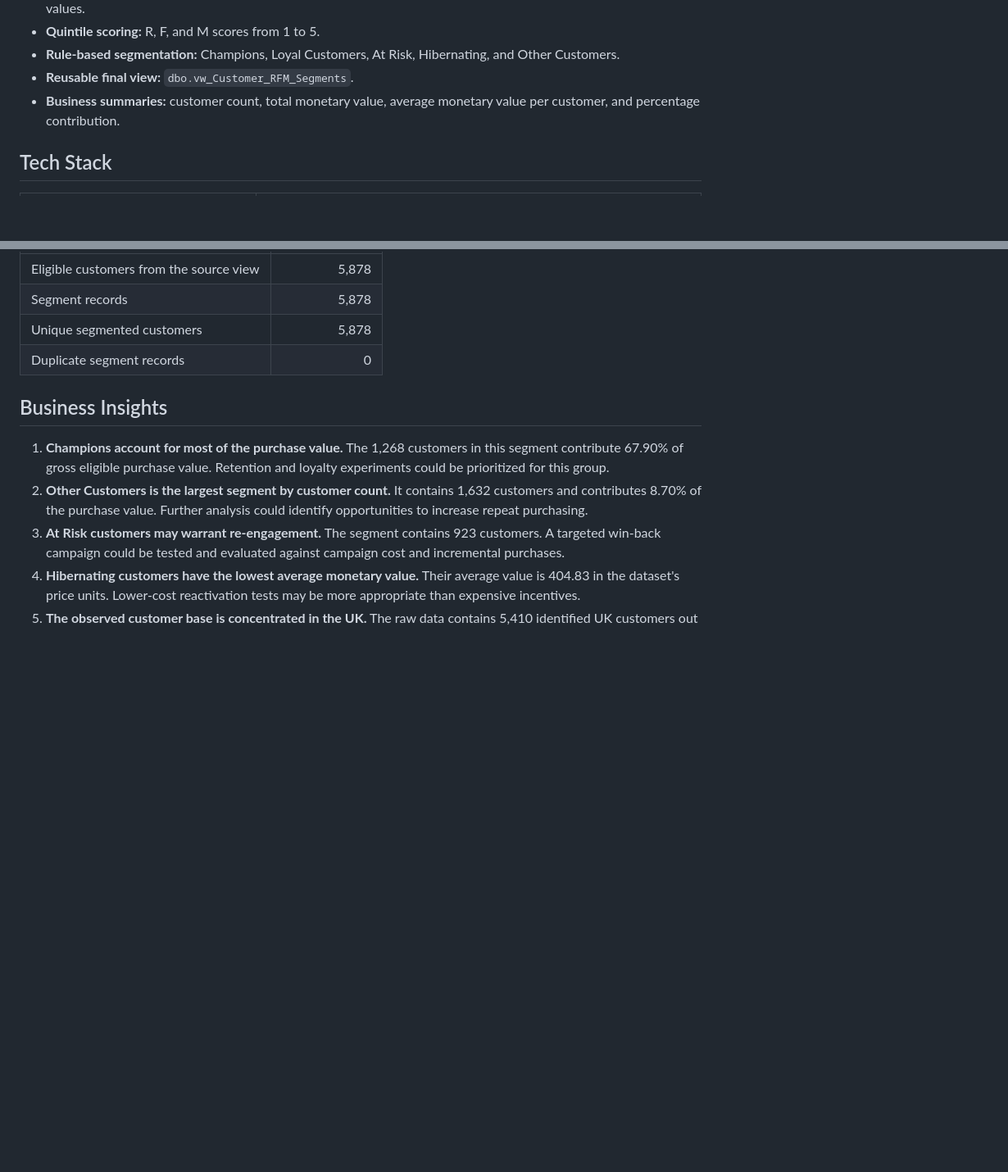
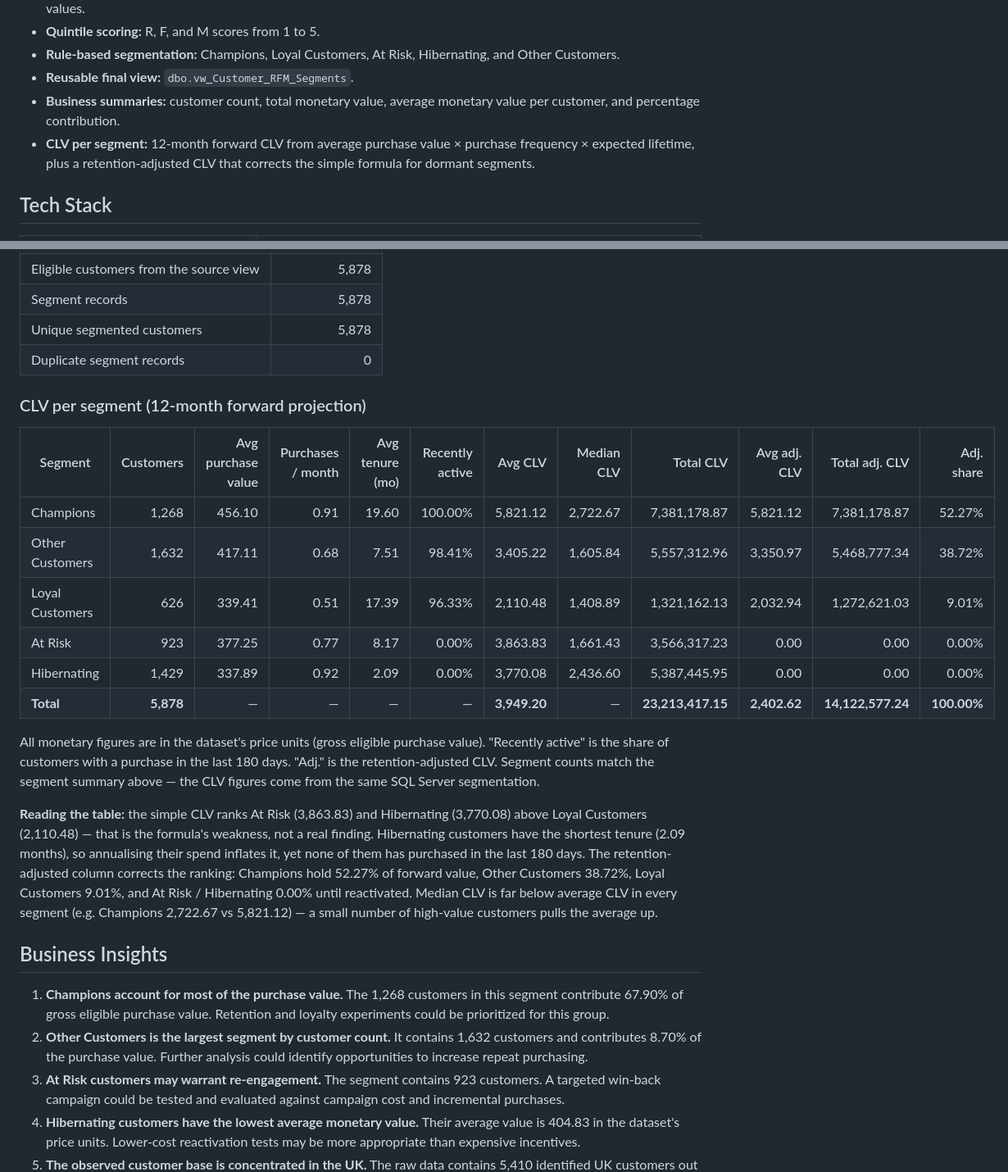
Before and after one commit to satyam-katara/rfm-customer-segmentation, a Markdown page: README.md, 2 parts joined by grey strips. Shown at 82% size. Rendered like a GitHub page; blank space fills up the shorter version.

```diff
--- a/README.md
+++ b/README.md
@@ -59,6 +60,7 @@ This project turns transaction-level records into customer-level metrics and int
 - **Rule-based segmentation:** Champions, Loyal Customers, At Risk, Hibernating, and Other Customers.
 - **Reusable final view:** `dbo.vw_Customer_RFM_Segments`.
 - **Business summaries:** customer count, total monetary value, average monetary value per customer, and percentage contribution.
+- **CLV per segment:** 12-month forward CLV from average purchase value × purchase frequency × expected lifetime, plus a retention-adjusted CLV that corrects the simple formula for dormant segments.
 
 ## Tech Stack
 
@@ -326,6 +342,21 @@ The contribution percentages sum to 99.99% because each segment's percentage is
 | Unique segmented customers | 5,878 |
 | Duplicate segment records | 0 |
 
+### CLV per segment (12-month forward projection)
+
+| Segment | Customers | Avg purchase value | Purchases / month | Avg tenure (mo) | Recently active | Avg CLV | Median CLV | Total CLV | Avg adj. CLV | Total adj. CLV | Adj. share |
+|---|---:|---:|---:|---:|---:|---:|---:|---:|---:|---:|---:|
+| Champions | 1,268 | 456.10 | 0.91 | 19.60 | 100.00% | 5,821.12 | 2,722.67 | 7,381,178.87 | 5,821.12 | 7,381,178.87 | 52.27% |
+| Other Customers | 1,632 | 417.11 | 0.68 | 7.51 | 98.41% | 3,405.22 | 1,605.84 | 5,557,312.96 | 3,350.97 | 5,468,777.34 | 38.72% |
+| Loyal Customers | 626 | 339.41 | 0.51 | 17.39 | 96.33% | 2,110.48 | 1,408.89 | 1,321,162.13 | 2,032.94 | 1,272,621.03 | 9.01% |
+| At Risk | 923 | 377.25 | 0.77 | 8.17 | 0.00% | 3,863.83 | 1,661.43 | 3,566,317.23 | 0.00 | 0.00 | 0.00% |
+| Hibernating | 1,429 | 337.89 | 0.92 | 2.09 | 0.00% | 3,770.08 | 2,436.60 | 5,387,445.95 | 0.00 | 0.00 | 0.00% |
+| **Total** | **5,878** | — | — | — | — | **3,949.20** | — | **23,213,417.15** | **2,402.62** | **14,122,577.24** | **100.00%** |
+
+All monetary figures are in the dataset's price units (gross eligible purchase value). "Recently active" is the share of customers with a purchase in the last 180 days. "Adj." is the retention-adjusted CLV. Segment counts match the segment summary above — the CLV figures come from the same SQL Server segmentation.
+
+**Reading the table:** the simple CLV ranks At Risk (3,863.83) and Hibernating (3,770.08) above Loyal Customers (2,110.48) — that is the formula's weakness, not a real finding. Hibernating customers have the shortest tenure (2.09 months), so annualising their spend inflates it, yet none of them has purchased in the last 180 days. The retention-adjusted column corrects the ranking: Champions hold 52.27% of forward value, Other Customers 38.72%, Loyal Customers 9.01%, and At Risk / Hibernating 0.00% until reactivated. Median CLV is far below average CLV in every segment (e.g. Champions 2,722.67 vs 5,821.12) — a small number of high-value customers pulls the average up.
+
 ## Business Insights
 
 1. **Champions account for most of the purchase value.** The 1,268 customers in this segment contribute 67.90% of gross eligible purchase value. Retention and loyalty experiments could be prioritized for this group.
```
Also changed, not shown: other parts of README.md (+30 -5 lines), screenshots/clv-by-segment.png (added), 1 other file.
